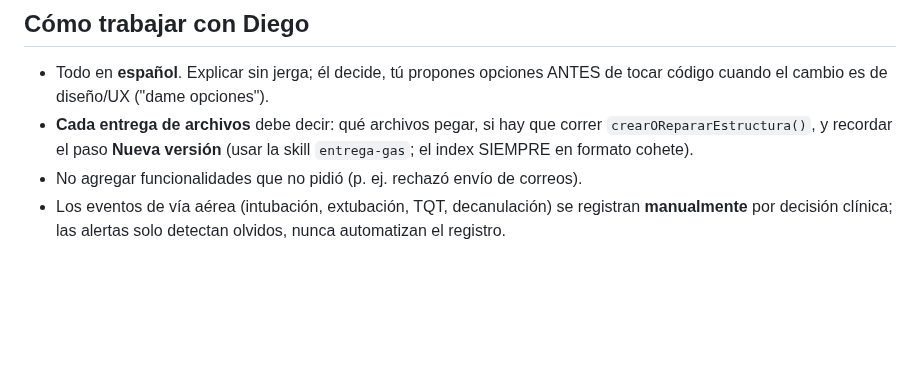
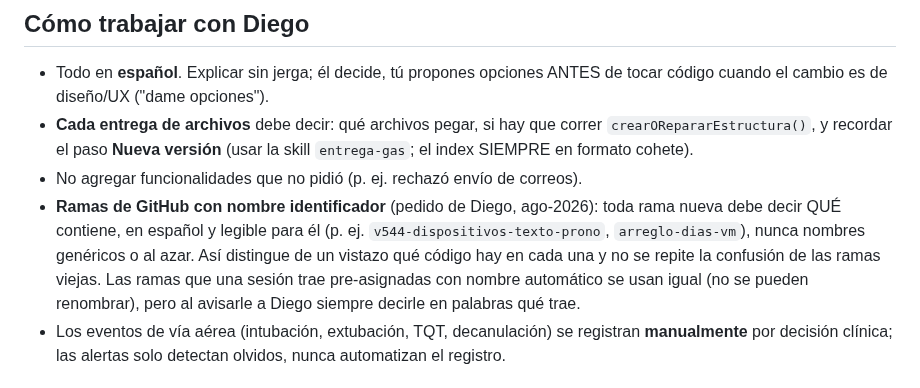
Before and after one commit to diegonicolasmelo-cell/RCE-KINE, a Markdown page: CLAUDE.md, the part around the change. Rendered like a GitHub page; blank space fills up the shorter version.

Commit message:
Convención nueva: ramas de GitHub con nombre identificador
Pedido de Diego: toda rama futura debe describir su contenido en español
legible (qué trae), nunca nombres genéricos, para distinguirlas de un
vistazo.

Co-Authored-By: Claude Fable 5 <noreply@anthropic.com>
Claude-Session: https://claude.ai/code/session_01H72nt1fiLrkAztg6Ze2EZb

```diff
--- a/CLAUDE.md
+++ b/CLAUDE.md
@@ -14,6 +14,13 @@ navegador del hospital o de su casa.
   correr `crearORepararEstructura()`, y recordar el paso **Nueva versión**
   (usar la skill `entrega-gas`; el index SIEMPRE en formato cohete).
 - No agregar funcionalidades que no pidió (p. ej. rechazó envío de correos).
+- **Ramas de GitHub con nombre identificador** (pedido de Diego, ago-2026):
+  toda rama nueva debe decir QUÉ contiene, en español y legible para él
+  (p. ej. `v544-dispositivos-texto-prono`, `arreglo-dias-vm`), nunca nombres
+  genéricos o al azar. Así distingue de un vistazo qué código hay en cada una
+  y no se repite la confusión de las ramas viejas. Las ramas que una sesión
+  trae pre-asignadas con nombre automático se usan igual (no se pueden
+  renombrar), pero al avisarle a Diego siempre decirle en palabras qué trae.
 - Los eventos de vía aérea (intubación, extubación, TQT, decanulación) se
   registran **manualmente** por decisión clínica; las alertas solo detectan
   olvidos, nunca automatizan el registro.
```
